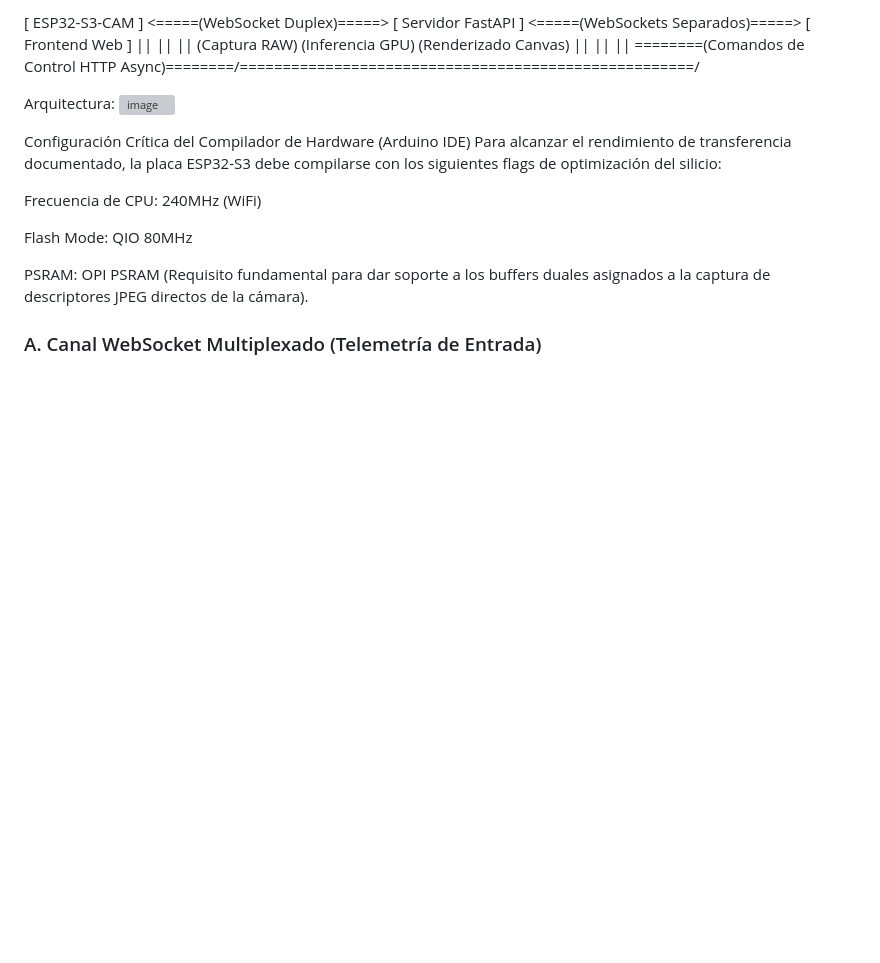
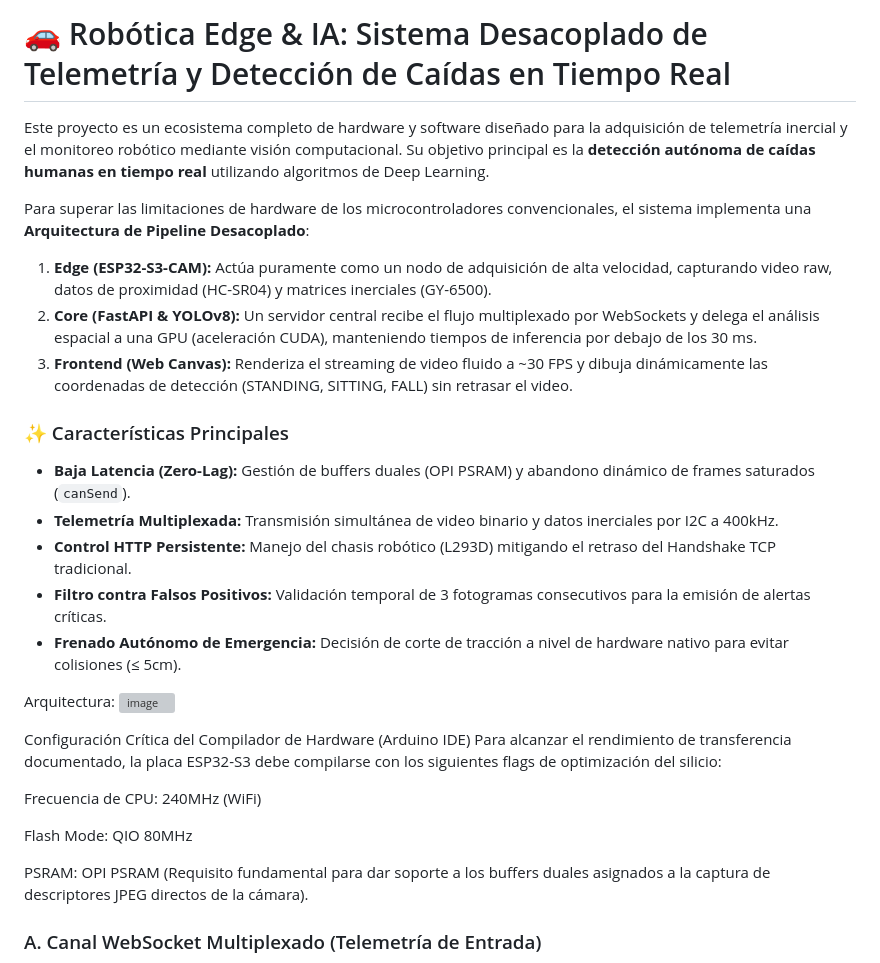
Before and after one commit to farid3312/Carro_deteccionCaidas, a Markdown page: readme.md, the part around the change. Drawn GitHub-style; blank space fills up the shorter version; grey boxes are pictures that could not be loaded.

```diff
--- a/readme.md
+++ b/readme.md
@@ -1,8 +1,18 @@
-[ ESP32-S3-CAM ] <=====(WebSocket Duplex)=====> [ Servidor FastAPI ] <=====(WebSockets Separados)=====> [ Frontend Web ]
-||                                               ||                                                    ||
-(Captura RAW)                                    (Inferencia GPU)                                    (Renderizado Canvas)
-||                                               ||                                                    ||
-========(Comandos de Control HTTP Async)========/=====================================================/
+# 🚗 Robótica Edge & IA: Sistema Desacoplado de Telemetría y Detección de Caídas en Tiempo Real
+
+Este proyecto es un ecosistema completo de hardware y software diseñado para la adquisición de telemetría inercial y el monitoreo robótico mediante visión computacional. Su objetivo principal es la **detección autónoma de caídas humanas en tiempo real** utilizando algoritmos de Deep Learning.
+
+Para superar las limitaciones de hardware de los microcontroladores convencionales, el sistema implementa una **Arquitectura de Pipeline Desacoplado**:
+1. **Edge (ESP32-S3-CAM):** Actúa puramente como un nodo de adquisición de alta velocidad, capturando video raw, datos de proximidad (HC-SR04) y matrices inerciales (GY-6500).
+2. **Core (FastAPI & YOLOv8):** Un servidor central recibe el flujo multiplexado por WebSockets y delega el análisis espacial a una GPU (aceleración CUDA), manteniendo tiempos de inferencia por debajo de los 30 ms.
+3. **Frontend (Web Canvas):** Renderiza el streaming de video fluido a ~30 FPS y dibuja dinámicamente las coordenadas de detección (STANDING, SITTING, FALL) sin retrasar el video.
+
+### ✨ Características Principales
+* **Baja Latencia (Zero-Lag):** Gestión de buffers duales (OPI PSRAM) y abandono dinámico de frames saturados (`canSend`).
+* **Telemetría Multiplexada:** Transmisión simultánea de video binario y datos inerciales por I2C a 400kHz.
+* **Control HTTP Persistente:** Manejo del chasis robótico (L293D) mitigando el retraso del Handshake TCP tradicional.
+* **Filtro contra Falsos Positivos:** Validación temporal de 3 fotogramas consecutivos para la emisión de alertas críticas.
+* **Frenado Autónomo de Emergencia:** Decisión de corte de tracción a nivel de hardware nativo para evitar colisiones (≤ 5cm).
 
 Arquitectura:
 <img width="3000" height="2743" alt="image" src="https://github.com/user-attachments/assets/c972f8e1-140f-43fe-8164-68fbfdb7e92a" />
```
